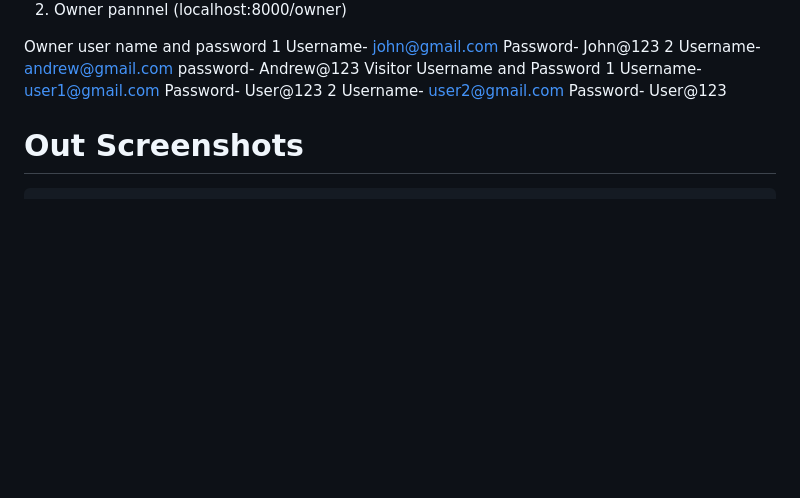
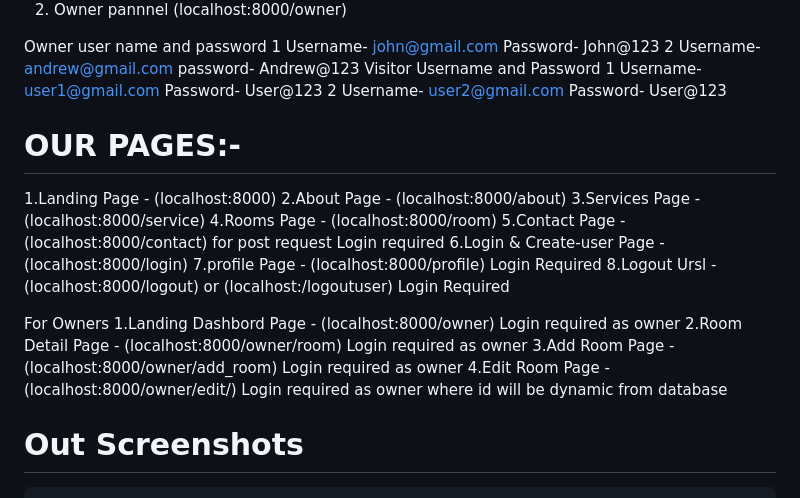
Before and after one commit to kk0139317/GuestRoomBooking, a Markdown page: README.md, the part around the change. GitHub-like rendering; blank space fills up the shorter version.

```diff
--- a/README.md
+++ b/README.md
@@ -29,8 +29,21 @@ Visitor Username and Password
   2 Username- user2@gmail.com
     Password- User@123
 
+# OUR PAGES:-
+1.Landing Page - (localhost:8000)
+2.About Page - (localhost:8000/about)
+3.Services Page - (localhost:8000/service)
+4.Rooms Page - (localhost:8000/room)
+5.Contact Page - (localhost:8000/contact) for post request Login required
+6.Login & Create-user Page - (localhost:8000/login)
+7.profile Page - (localhost:8000/profile) Login Required
+8.Logout Ursl - (localhost:8000/logout) or (localhost:/logoutuser) Login Required
 
-
+For Owners
+1.Landing Dashbord Page - (localhost:8000/owner) Login required as owner
+2.Room Detail Page - (localhost:8000/owner/room) Login required as owner
+3.Add Room Page - (localhost:8000/owner/add_room) Login required as owner
+4.Edit Room Page - (localhost:8000/owner/edit/<id>) Login required as owner where id will be dynamic from database
 
 # Out Screenshots
 
```
